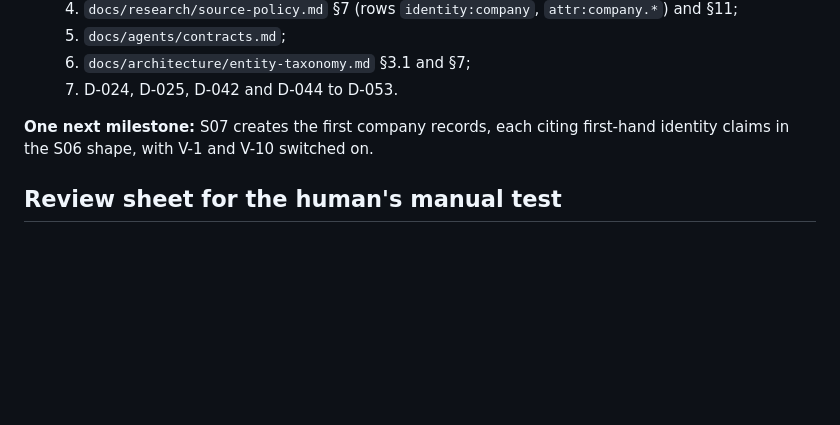
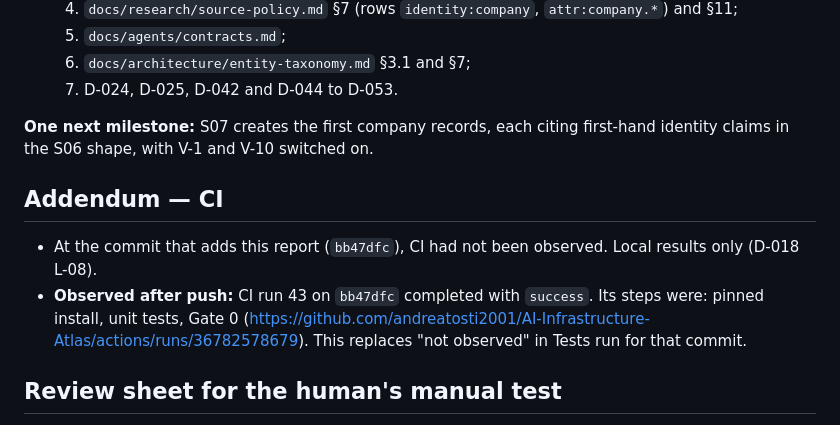
Before and after one commit to andreatosti2001/AI-Infrastructure-Atlas, a Markdown page: sessions/reports/SESSION-06-REPORT.md, the part around the change. Rendered like a GitHub page; blank space fills up the shorter version.

Commit message:
S06 report: record the observed CI result (run 43, success)
Co-Authored-By: Claude Opus 5.5 <noreply@anthropic.com>
Claude-Session: https://claude.ai/code/session_01WtT9Bf1nxP4uG3CBstHJCF

```diff
--- a/sessions/reports/SESSION-06-REPORT.md
+++ b/sessions/reports/SESSION-06-REPORT.md
@@ -470,6 +470,15 @@ No part of Part A or Part B was skipped.
 **One next milestone:** S07 creates the first company records, each citing
 first-hand identity claims in the S06 shape, with V-1 and V-10 switched on.
 
+## Addendum — CI
+
+- At the commit that adds this report (`bb47dfc`), CI had not been observed. Local results
+  only (D-018 L-08).
+- **Observed after push:** CI run 43 on `bb47dfc` completed with `success`. Its steps
+  were: pinned install, unit tests, Gate 0
+  (<https://github.com/andreatosti2001/AI-Infrastructure-Atlas/actions/runs/36782578679>).
+  This replaces "not observed" in Tests run for that commit.
+
 ## Review sheet for the human's manual test
 
 For each claim: open the URL, find the locator and the anchor, read the **whole sentence**,
```
